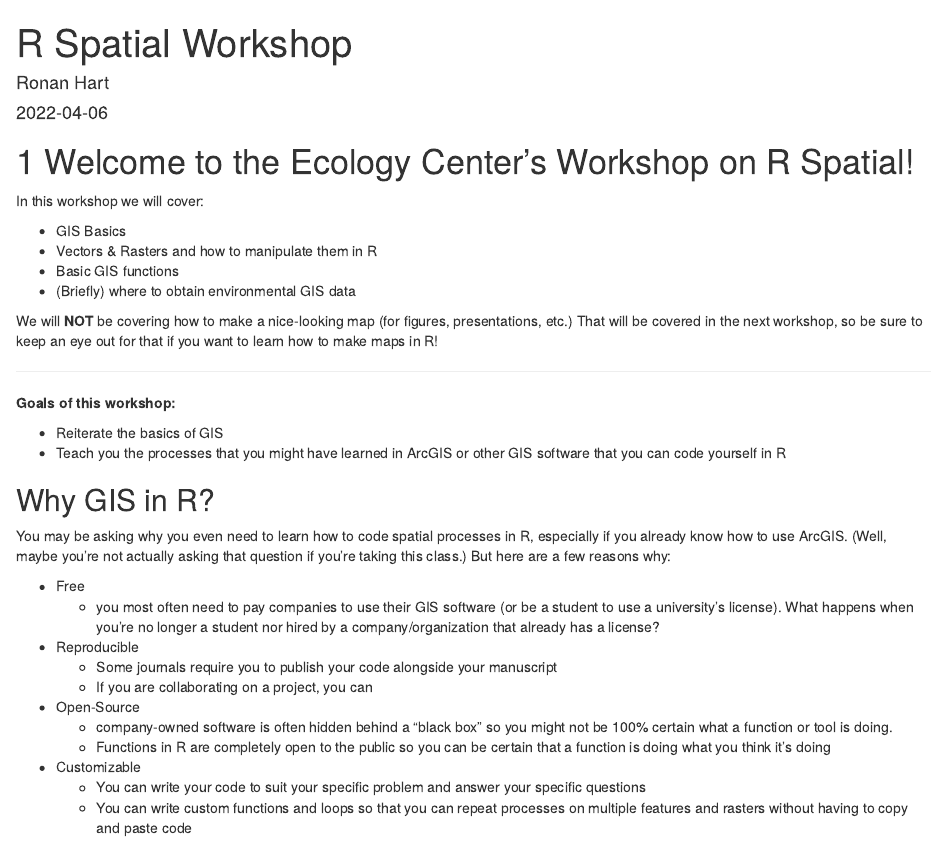
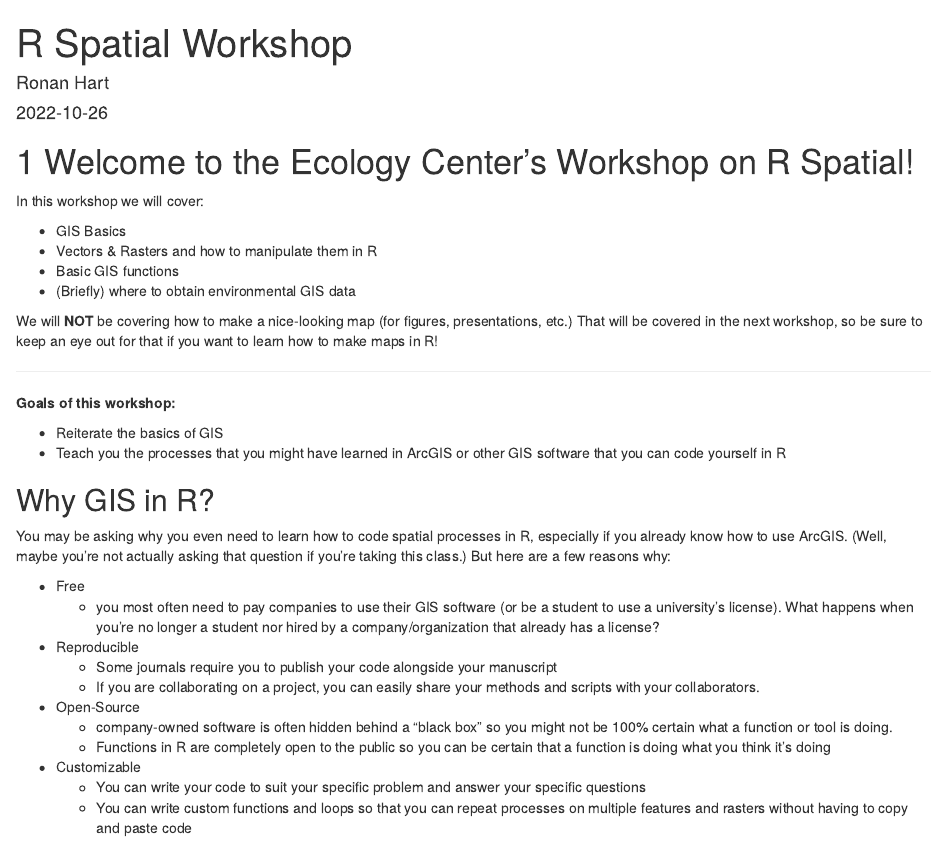
Before and after one commit to ronanhart/R_Spatial_Workshop, an R Markdown document (index.Rmd): the page in a window 1100 px wide, from its top. Rendered offline with R 4.5, knitr and Pandoc, with nearby package versions; drawn as R Markdown's standard HTML page in place of the format the file asks for; a font, style sheet, LaTeX package, included part or bibliography that could not be used is replaced or left out.

Commit message:
editing for updated workshop

```diff
--- a/index.Rmd
+++ b/index.Rmd
@@ -5,7 +5,7 @@ date: "2022-04-06"
 site: bookdown::bookdown_site
 documentclass: book
 bibliography: [book.bib, packages.bib]
-# url: your book url like https://bookdown.org/yihui/bookdown
+# Welcome to the Ecology Center’s Workshop on R Spatial!
 # cover-image: path to the social sharing image like images/cover.jpg
 description: |
   This workshop was created for USU's Ecology Center R workshops on R Spatial.
@@ -49,7 +49,7 @@ You may be asking why you even need to learn how to code spatial processes in R,
   + you most often need to pay companies to use their GIS software (or be a           student to use a university's license). What happens when you're no longer a      student nor hired by a company/organization that already has a license?
 * Reproducible
   + Some journals require you to publish your code alongside your manuscript
-  + If you are collaborating on a project, you can
+  + If you are collaborating on a project, you can easily share your methods and scripts with your collaborators.
 * Open-Source
   + company-owned software is often hidden behind a "black box" so you might not be 100% certain what a function or tool is doing.
   + Functions in R are completely open to the public so you can be certain that a function is doing what you think it's doing
```
Also changed, not shown: index.Rmd (2 more changed lines).
